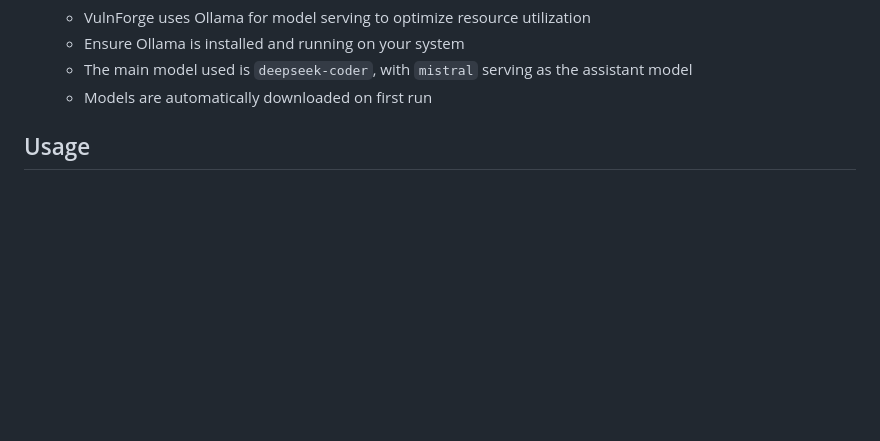
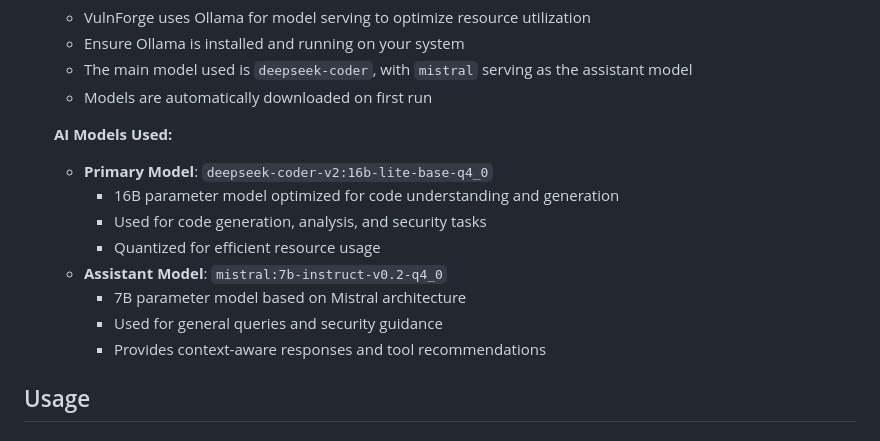
Before and after one commit to demonking369/VulnForge, a Markdown page: README.md, the part around the change. Drawn GitHub-style; blank space fills up the shorter version.

Commit message:
docs: Add detailed AI model specifications to README

```diff
--- a/README.md
+++ b/README.md
@@ -98,6 +98,16 @@ An AI-powered vulnerability research framework for authorized security testing a
    - Ensure Ollama is installed and running on your system
    - The main model used is `deepseek-coder`, with `mistral` serving as the assistant model
    - Models are automatically downloaded on first run
+
+   **AI Models Used:**
+   - **Primary Model**: `deepseek-coder-v2:16b-lite-base-q4_0`
+     - 16B parameter model optimized for code understanding and generation
+     - Used for code generation, analysis, and security tasks
+     - Quantized for efficient resource usage
+   - **Assistant Model**: `mistral:7b-instruct-v0.2-q4_0`
+     - 7B parameter model based on Mistral architecture
+     - Used for general queries and security guidance
+     - Provides context-aware responses and tool recommendations
 
 ## Usage
 
```
